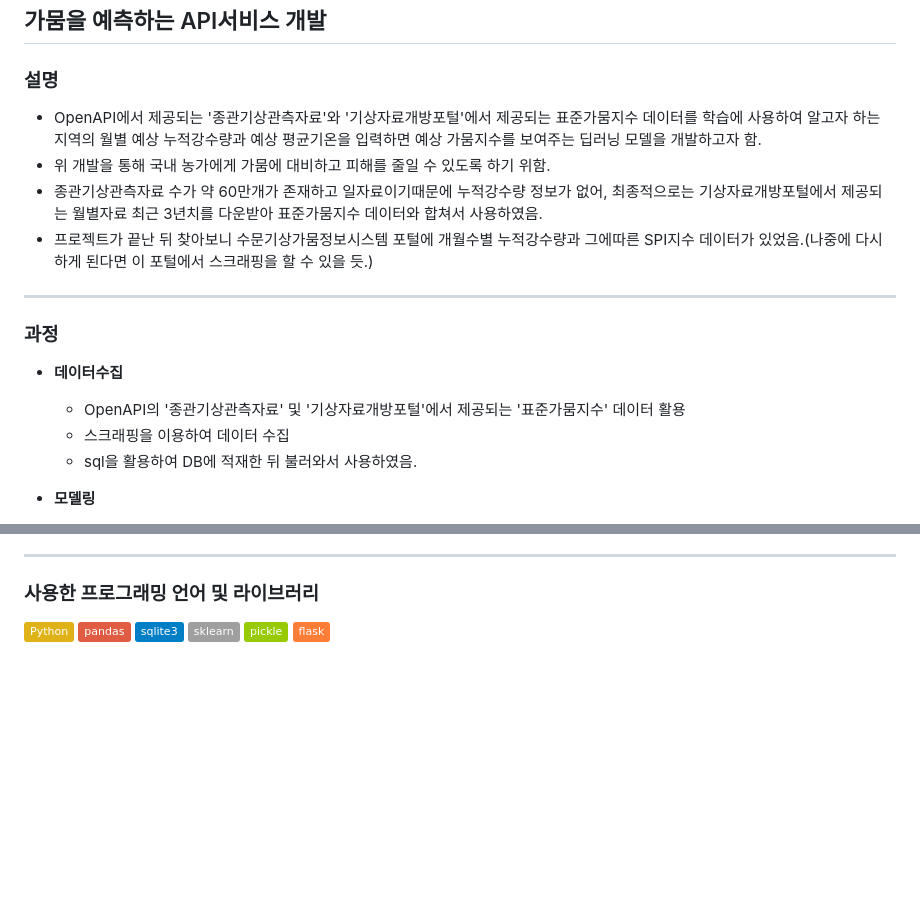
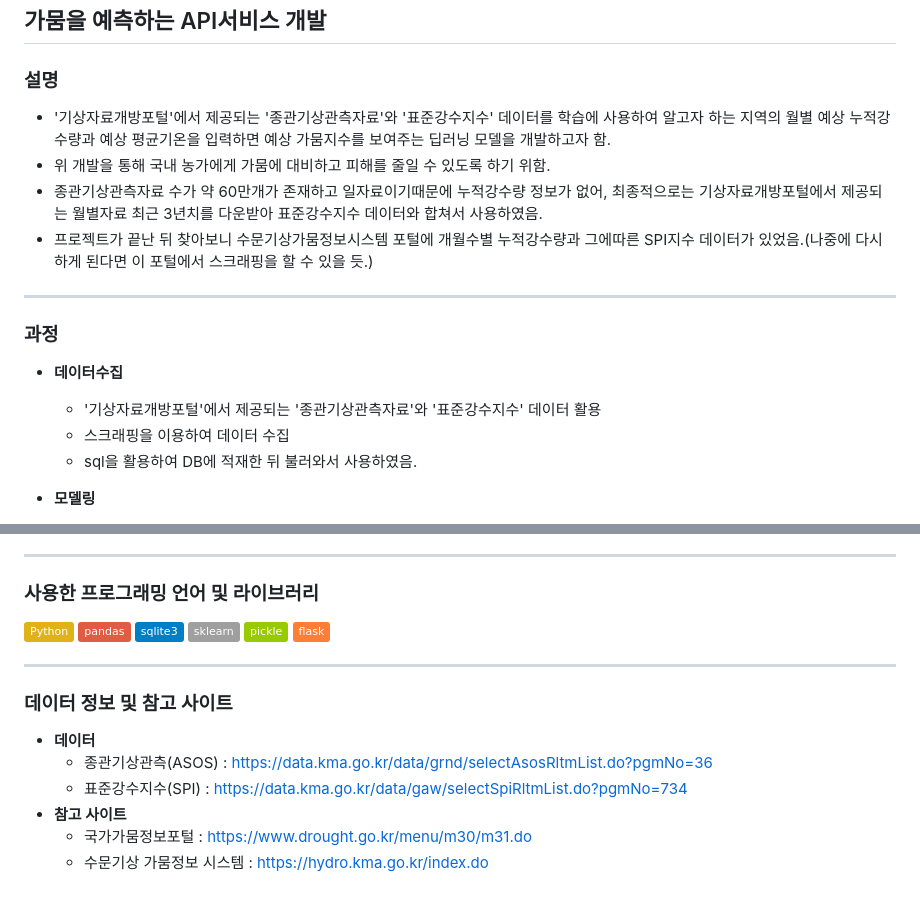
Before and after one commit to devTeddyB/Drought_predict, a Markdown page: README.md, 2 parts joined by grey strips. Rendered like a GitHub page; badges without logos; blank space fills up the shorter version.

```diff
--- a/README.md
+++ b/README.md
@@ -3,15 +3,15 @@
 ## 가뭄을 예측하는 API서비스 개발
 
 ### 설명
- - OpenAPI에서 제공되는 '종관기상관측자료'와 '기상자료개방포털'에서 제공되는 표준가뭄지수 데이터를 학습에 사용하여 알고자 하는 지역의 월별 예상 누적강수량과 예상 평균기온을 입력하면 예상 가뭄지수를 보여주는 딥러닝 모델을 개발하고자 함.
+ - '기상자료개방포털'에서 제공되는 '종관기상관측자료'와 '표준강수지수' 데이터를 학습에 사용하여 알고자 하는 지역의 월별 예상 누적강수량과 예상 평균기온을 입력하면 예상 가뭄지수를 보여주는 딥러닝 모델을 개발하고자 함.
  - 위 개발을 통해 국내 농가에게 가뭄에 대비하고 피해를 줄일 수 있도록 하기 위함.
- - 종관기상관측자료 수가 약 60만개가 존재하고 일자료이기때문에 누적강수량 정보가 없어, 최종적으로는 기상자료개방포털에서 제공되는 월별자료 최근 3년치를 다운받아 표준가뭄지수 데이터와 합쳐서 사용하였음.
+ - 종관기상관측자료 수가 약 60만개가 존재하고 일자료이기때문에 누적강수량 정보가 없어, 최종적으로는 기상자료개방포털에서 제공되는 월별자료 최근 3년치를 다운받아 표준강수지수 데이터와 합쳐서 사용하였음.
  - 프로젝트가 끝난 뒤 찾아보니 수문기상가뭄정보시스템 포털에 개월수별 누적강수량과 그에따른 SPI지수 데이터가 있었음.(나중에 다시 하게 된다면 이 포털에서 스크래핑을 할 수 있을 듯.)
 
 ---
 ### 과정
  + **데이터수집**
-   + OpenAPI의 '종관기상관측자료' 및 '기상자료개방포털'에서 제공되는 '표준가뭄지수' 데이터 활용
+   + '기상자료개방포털'에서 제공되는 '종관기상관측자료'와 '표준강수지수' 데이터 활용
    + 스크래핑을 이용하여 데이터 수집
    + sql을 활용하여 DB에 적재한 뒤 불러와서 사용하였음.
 
@@ -31,3 +31,13 @@
 
 ### 사용한 프로그래밍 언어 및 라이브러리
 <img src="https://img.shields.io/badge/Python-yellow?style=flat"/> <img src="https://img.shields.io/badge/pandas-red?style=flat"/> <img src="https://img.shields.io/badge/sqlite3-blue?style=flat"/> <img src="https://img.shields.io/badge/sklearn-lightgrey?style=flat"/> <img src="https://img.shields.io/badge/pickle-green?style=flat"/> <img src="https://img.shields.io/badge/flask-orange?style=flat"/>
+
+---
+
+### 데이터 정보 및 참고 사이트
+ - **데이터**
+   - 종관기상관측(ASOS) : https://data.kma.go.kr/data/grnd/selectAsosRltmList.do?pgmNo=36
+   - 표준강수지수(SPI) : https://data.kma.go.kr/data/gaw/selectSpiRltmList.do?pgmNo=734
+ - **참고 사이트**
+   - 국가가뭄정보포털 : https://www.drought.go.kr/menu/m30/m31.do
+   - 수문기상 가뭄정보 시스템 : https://hydro.kma.go.kr/index.do
```
